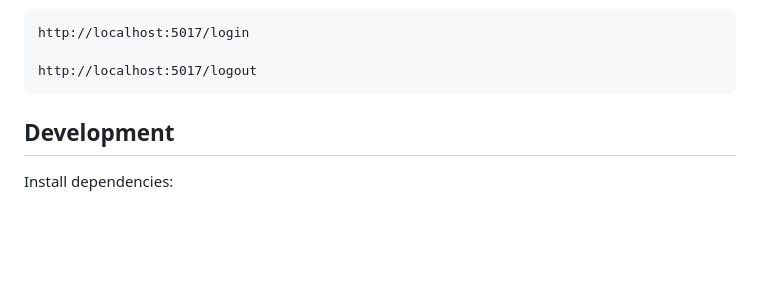
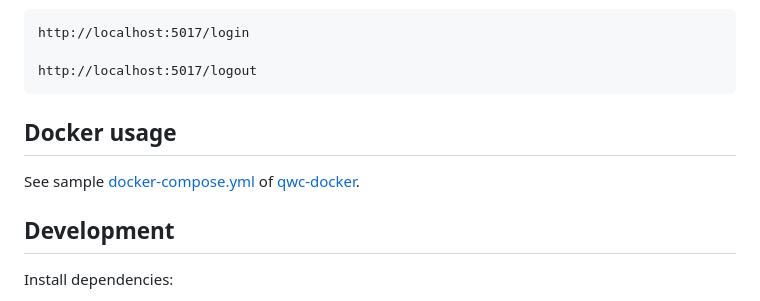
Before and after one commit to terraplan/terraweb-qwc-db-auth, a Markdown page: README.md, the part around the change. Rendered like a GitHub page; blank space fills up the shorter version.

Commit message:
Add docker usage section to README

```diff
--- a/README.md
+++ b/README.md
@@ -146,6 +146,11 @@ Endpoints:
 
     http://localhost:5017/logout
 
+Docker usage
+------------
+
+See sample [docker-compose.yml](https://github.com/qwc-services/qwc-docker/blob/master/docker-compose-example.yml) of [qwc-docker](https://github.com/qwc-services/qwc-docker).
+
 
 Development
 -----------
```
